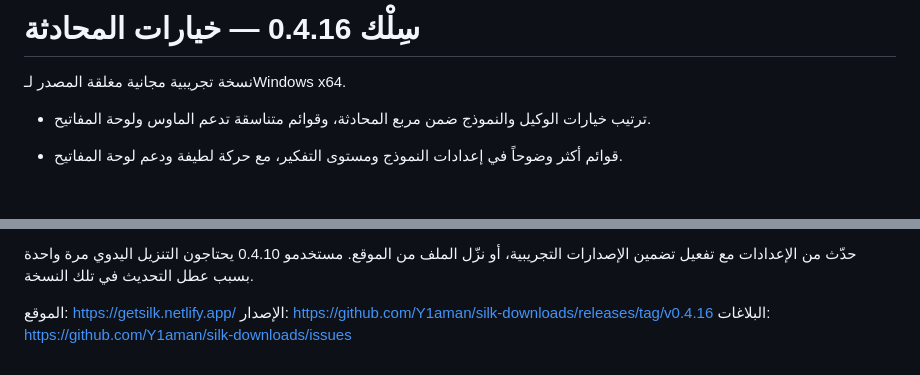
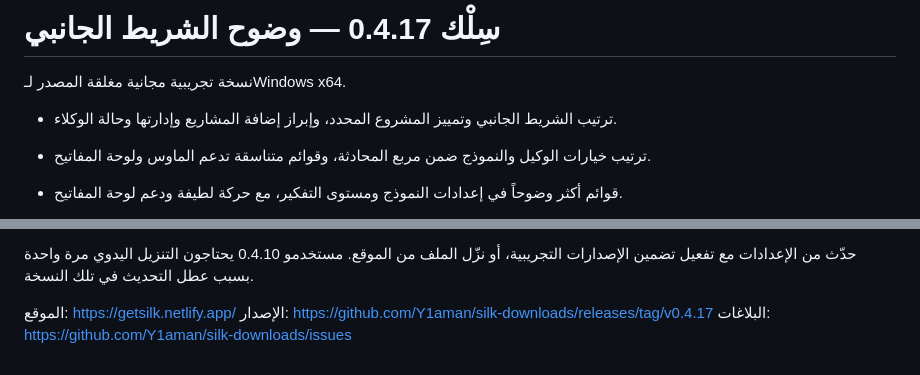
Before and after one commit to Y1aman/silk-downloads, a Markdown page: docs/RELEASE-NOTES.md, 2 parts joined by grey strips. Drawn GitHub-style; blank space fills up the shorter version.

Commit message:
Publish Silk 0.4.17 sidebar improvements

```diff
--- a/docs/RELEASE-NOTES.md
+++ b/docs/RELEASE-NOTES.md
@@ -1,6 +1,8 @@
-# سِلْك 0.4.16 — خيارات المحادثة
+# سِلْك 0.4.17 — وضوح الشريط الجانبي
 
 نسخة تجريبية مجانية مغلقة المصدر لـWindows x64.
+
+- ترتيب الشريط الجانبي وتمييز المشروع المحدد، وإبراز إضافة المشاريع وإدارتها وحالة الوكلاء.
 
 - ترتيب خيارات الوكيل والنموذج ضمن مربع المحادثة، وقوائم متناسقة تدعم الماوس ولوحة المفاتيح.
 
@@ -26,5 +28,5 @@
 حدّث من الإعدادات مع تفعيل تضمين الإصدارات التجريبية، أو نزّل الملف من الموقع. مستخدمو 0.4.10 يحتاجون التنزيل اليدوي مرة واحدة بسبب عطل التحديث في تلك النسخة.
 
 الموقع: https://getsilk.netlify.app/
-الإصدار: https://github.com/Y1aman/silk-downloads/releases/tag/v0.4.16
+الإصدار: https://github.com/Y1aman/silk-downloads/releases/tag/v0.4.17
 البلاغات: https://github.com/Y1aman/silk-downloads/issues
```
